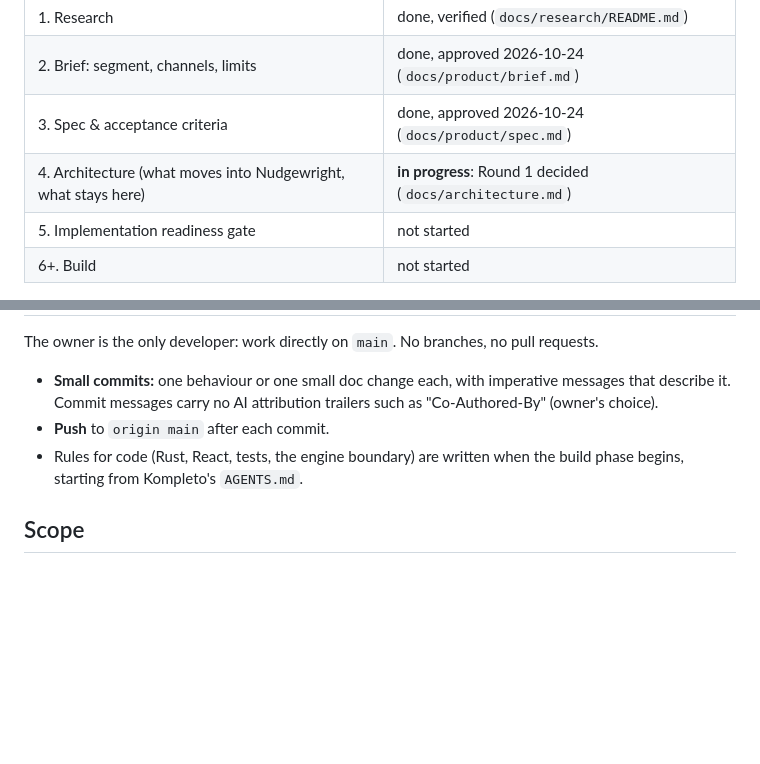
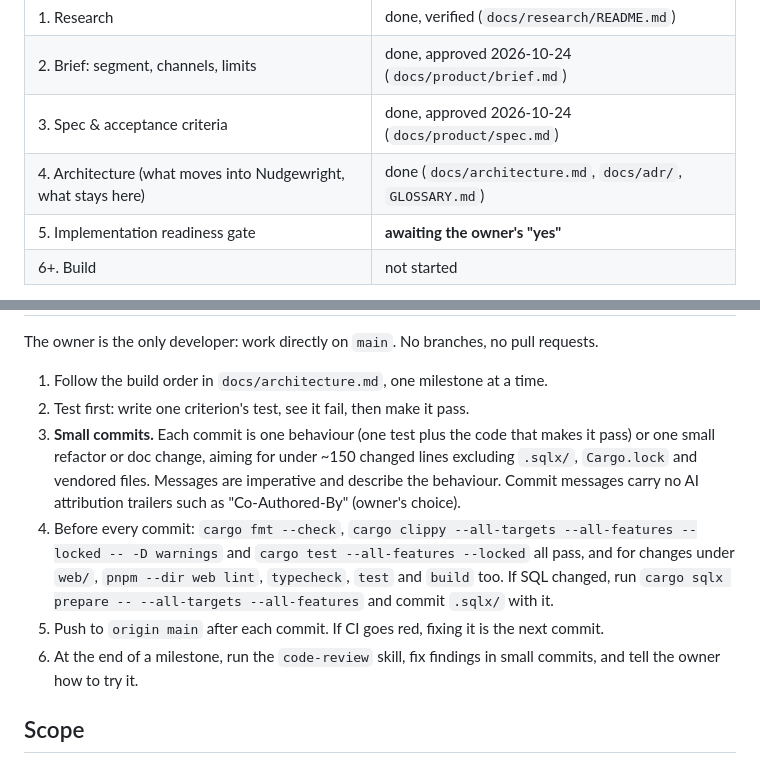
Before and after one commit to Enriquez-Johnmark/balanse, a Markdown page: AGENTS.md, 2 parts joined by grey strips. Drawn GitHub-style; blank space fills up the shorter version.

Commit message:
Write Balanse's code rules and mark the architecture done

```diff
--- a/AGENTS.md
+++ b/AGENTS.md
@@ -11,8 +11,8 @@ Each gate needs the owner's explicit "yes"; an approval for one phase never carr
 | 1. Research | done, verified (`docs/research/README.md`) |
 | 2. Brief: segment, channels, limits | done, approved 2026-10-24 (`docs/product/brief.md`) |
 | 3. Spec & acceptance criteria | done, approved 2026-10-24 (`docs/product/spec.md`) |
-| 4. Architecture (what moves into Nudgewright, what stays here) | **in progress**: Round 1 decided (`docs/architecture.md`) |
-| 5. Implementation readiness gate | not started |
+| 4. Architecture (what moves into Nudgewright, what stays here) | done (`docs/architecture.md`, `docs/adr/`, `GLOSSARY.md`) |
+| 5. Implementation readiness gate | **awaiting the owner's "yes"** |
 | 6+. Build | not started |
 
 **No application code exists or gets written until the readiness gate passes.** Research, docs and throwaway prototypes that answer a specific question are in scope; prototypes live in `prototypes/<question>/` and are deleted once their answer is recorded.
@@ -47,9 +84,12 @@ Research claims carry a source (URL, publisher, date, accessed date), an evidenc
 
 The owner is the only developer: work directly on `main`. No branches, no pull requests.
 
-- **Small commits:** one behaviour or one small doc change each, with imperative messages that describe it. Commit messages carry no AI attribution trailers such as "Co-Authored-By" (owner's choice).
-- **Push** to `origin main` after each commit.
-- Rules for code (Rust, React, tests, the engine boundary) are written when the build phase begins, starting from Kompleto's `AGENTS.md`.
+1. Follow the build order in `docs/architecture.md`, one milestone at a time.
+2. Test first: write one criterion's test, see it fail, then make it pass.
+3. **Small commits.** Each commit is one behaviour (one test plus the code that makes it pass) or one small refactor or doc change, aiming for under ~150 changed lines excluding `.sqlx/`, `Cargo.lock` and vendored files. Messages are imperative and describe the behaviour. Commit messages carry no AI attribution trailers such as "Co-Authored-By" (owner's choice).
+4. Before every commit: `cargo fmt --check`, `cargo clippy --all-targets --all-features --locked -- -D warnings` and `cargo test --all-features --locked` all pass, and for changes under `web/`, `pnpm --dir web lint`, `typecheck`, `test` and `build` too. If SQL changed, run `cargo sqlx prepare -- --all-targets --all-features` and commit `.sqlx/` with it.
+5. Push to `origin main` after each commit. If CI goes red, fixing it is the next commit.
+6. At the end of a milestone, run the `code-review` skill, fix findings in small commits, and tell the owner how to try it.
 
 ## Scope
 
```
Also changed, not shown: other parts of AGENTS.md (+38 -1 lines), docs/architecture.md (+2 -2 lines).
